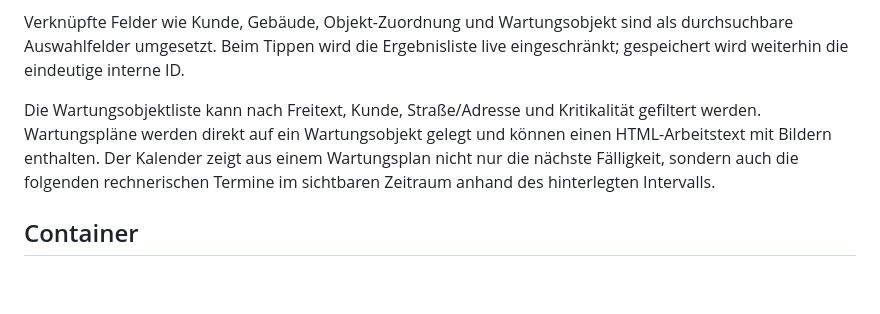
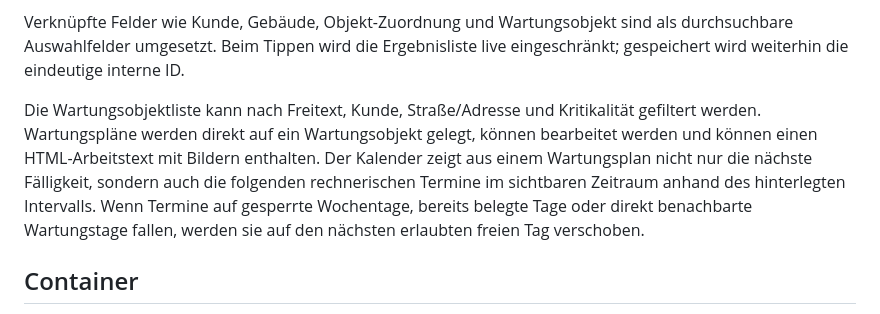
Before and after one commit to Manemm2103/drmaintenance, a Markdown page: README.md, the part around one of its changes. Drawn GitHub-style; blank space fills up the shorter version.

```diff
--- a/README.md
+++ b/README.md
@@ -43,7 +43,7 @@ Der Workflow startet bei einem Kunden. Beim Anlegen vergibt DR Maintenance autom
 
 Verknüpfte Felder wie Kunde, Gebäude, Objekt-Zuordnung und Wartungsobjekt sind als durchsuchbare Auswahlfelder umgesetzt. Beim Tippen wird die Ergebnisliste live eingeschränkt; gespeichert wird weiterhin die eindeutige interne ID.
 
-Die Wartungsobjektliste kann nach Freitext, Kunde, Straße/Adresse und Kritikalität gefiltert werden. Wartungspläne werden direkt auf ein Wartungsobjekt gelegt und können einen HTML-Arbeitstext mit Bildern enthalten. Der Kalender zeigt aus einem Wartungsplan nicht nur die nächste Fälligkeit, sondern auch die folgenden rechnerischen Termine im sichtbaren Zeitraum anhand des hinterlegten Intervalls.
+Die Wartungsobjektliste kann nach Freitext, Kunde, Straße/Adresse und Kritikalität gefiltert werden. Wartungspläne werden direkt auf ein Wartungsobjekt gelegt, können bearbeitet werden und können einen HTML-Arbeitstext mit Bildern enthalten. Der Kalender zeigt aus einem Wartungsplan nicht nur die nächste Fälligkeit, sondern auch die folgenden rechnerischen Termine im sichtbaren Zeitraum anhand des hinterlegten Intervalls. Wenn Termine auf gesperrte Wochentage, bereits belegte Tage oder direkt benachbarte Wartungstage fallen, werden sie auf den nächsten erlaubten freien Tag verschoben.
 
 ## Container
 
```
Also changed, not shown: other parts of README.md (+1 -1 lines).
